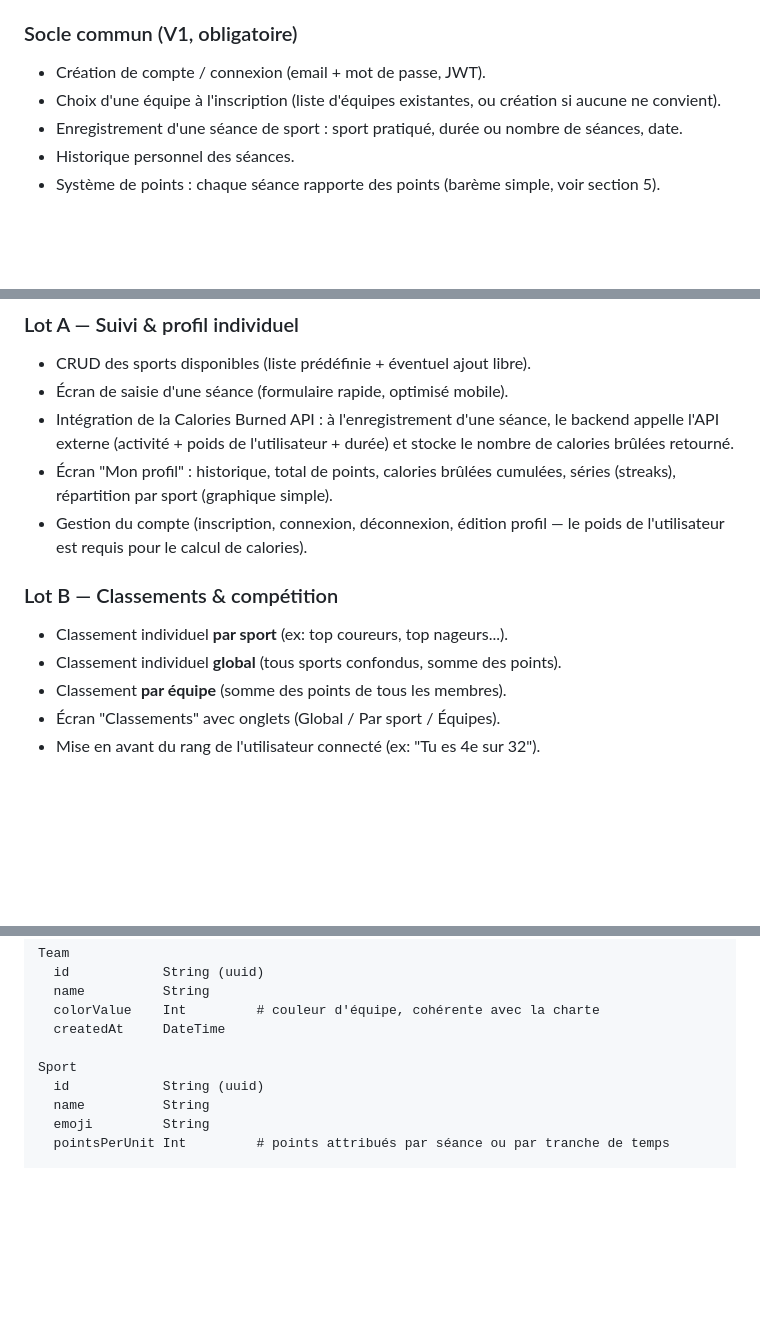
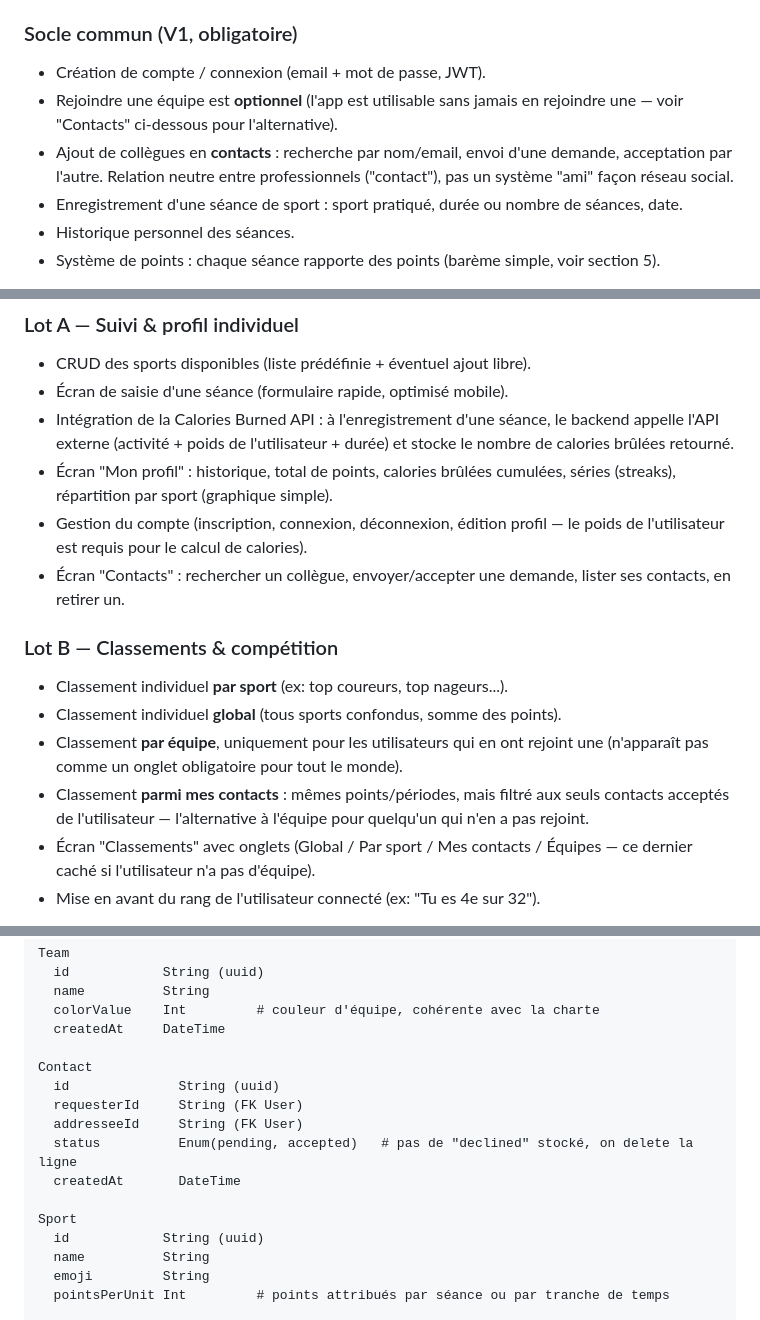
Before and after one commit to MaximeBlanco/Projet_Xefi_Sante_Sport, a Markdown page: CAHIER_DES_CHARGES.md, 3 parts joined by grey strips. Drawn GitHub-style; blank space fills up the shorter version.

Commit message:
docs: make teams optional, add contacts as ranking alternative

```diff
--- a/CAHIER_DES_CHARGES.md
+++ b/CAHIER_DES_CHARGES.md
@@ -45,8 +45,11 @@ Nom de travail : **XEFI Sport** (à confirmer/changer librement).
 ### Socle commun (V1, obligatoire)
 
 - Création de compte / connexion (email + mot de passe, JWT).
-- Choix d'une équipe à l'inscription (liste d'équipes existantes, ou création
-  si aucune ne convient).
+- Rejoindre une équipe est **optionnel** (l'app est utilisable sans jamais
+  en rejoindre une — voir "Contacts" ci-dessous pour l'alternative).
+- Ajout de collègues en **contacts** : recherche par nom/email, envoi d'une
+  demande, acceptation par l'autre. Relation neutre entre professionnels
+  ("contact"), pas un système "ami" façon réseau social.
 - Enregistrement d'une séance de sport : sport pratiqué, durée ou nombre de
   séances, date.
 - Historique personnel des séances.
@@ -64,13 +67,20 @@ Nom de travail : **XEFI Sport** (à confirmer/changer librement).
   cumulées, séries (streaks), répartition par sport (graphique simple).
 - Gestion du compte (inscription, connexion, déconnexion, édition profil —
   le poids de l'utilisateur est requis pour le calcul de calories).
+- Écran "Contacts" : rechercher un collègue, envoyer/accepter une demande,
+  lister ses contacts, en retirer un.
 
 ### Lot B — Classements & compétition
 
 - Classement individuel **par sport** (ex: top coureurs, top nageurs...).
 - Classement individuel **global** (tous sports confondus, somme des points).
-- Classement **par équipe** (somme des points de tous les membres).
-- Écran "Classements" avec onglets (Global / Par sport / Équipes).
+- Classement **par équipe**, uniquement pour les utilisateurs qui en ont
+  rejoint une (n'apparaît pas comme un onglet obligatoire pour tout le monde).
+- Classement **parmi mes contacts** : mêmes points/périodes, mais filtré
+  aux seuls contacts acceptés de l'utilisateur — l'alternative à l'équipe
+  pour quelqu'un qui n'en a pas rejoint.
+- Écran "Classements" avec onglets (Global / Par sport / Mes contacts /
+  Équipes — ce dernier caché si l'utilisateur n'a pas d'équipe).
 - Mise en avant du rang de l'utilisateur connecté (ex: "Tu es 4e sur 32").
 
 > Cette séparation en deux lots est une proposition de base pour répartir le
@@ -162,6 +172,13 @@ Team
   colorValue    Int         # couleur d'équipe, cohérente avec la charte
   createdAt     DateTime
 
+Contact
+  id              String (uuid)
+  requesterId     String (FK User)
+  addresseeId     String (FK User)
+  status          Enum(pending, accepted)   # pas de "declined" stocké, on delete la ligne
+  createdAt       DateTime
+
 Sport
   id            String (uuid)
   name          String
```
Also changed, not shown: other parts of CAHIER_DES_CHARGES.md (+5 -0 lines).
